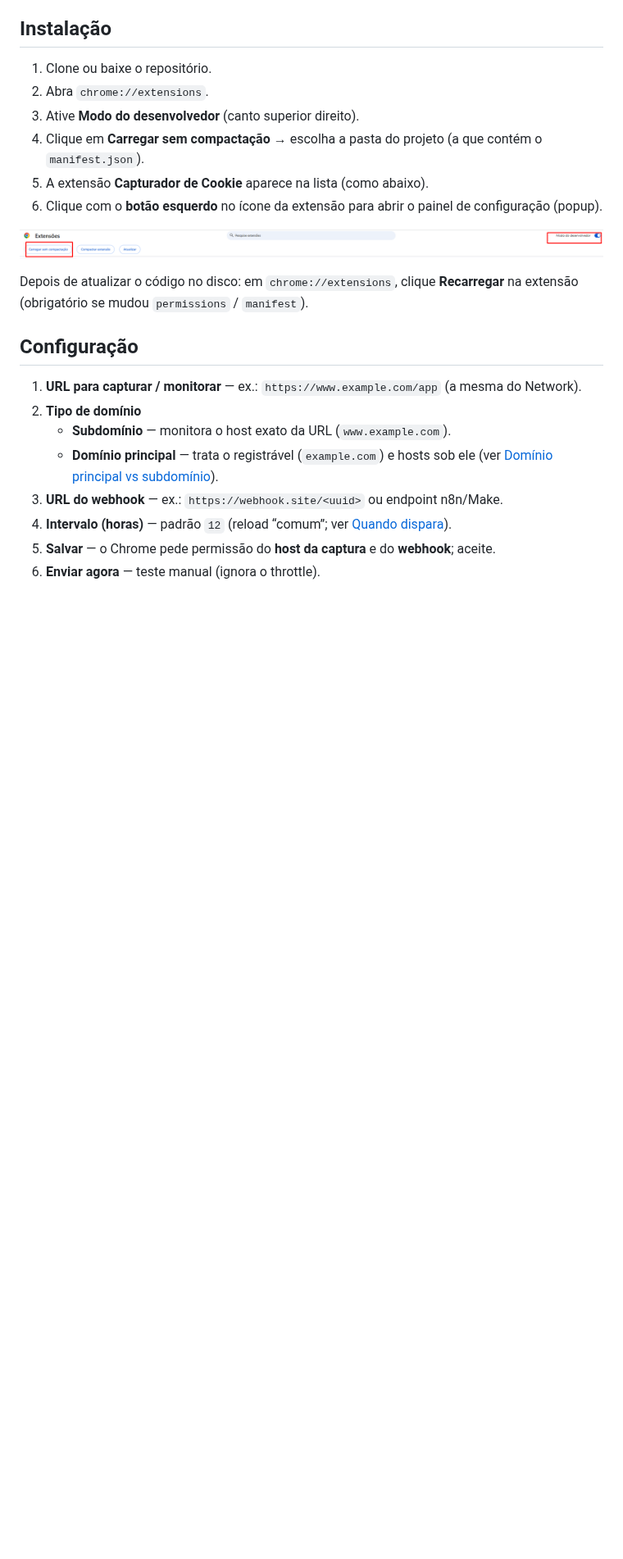
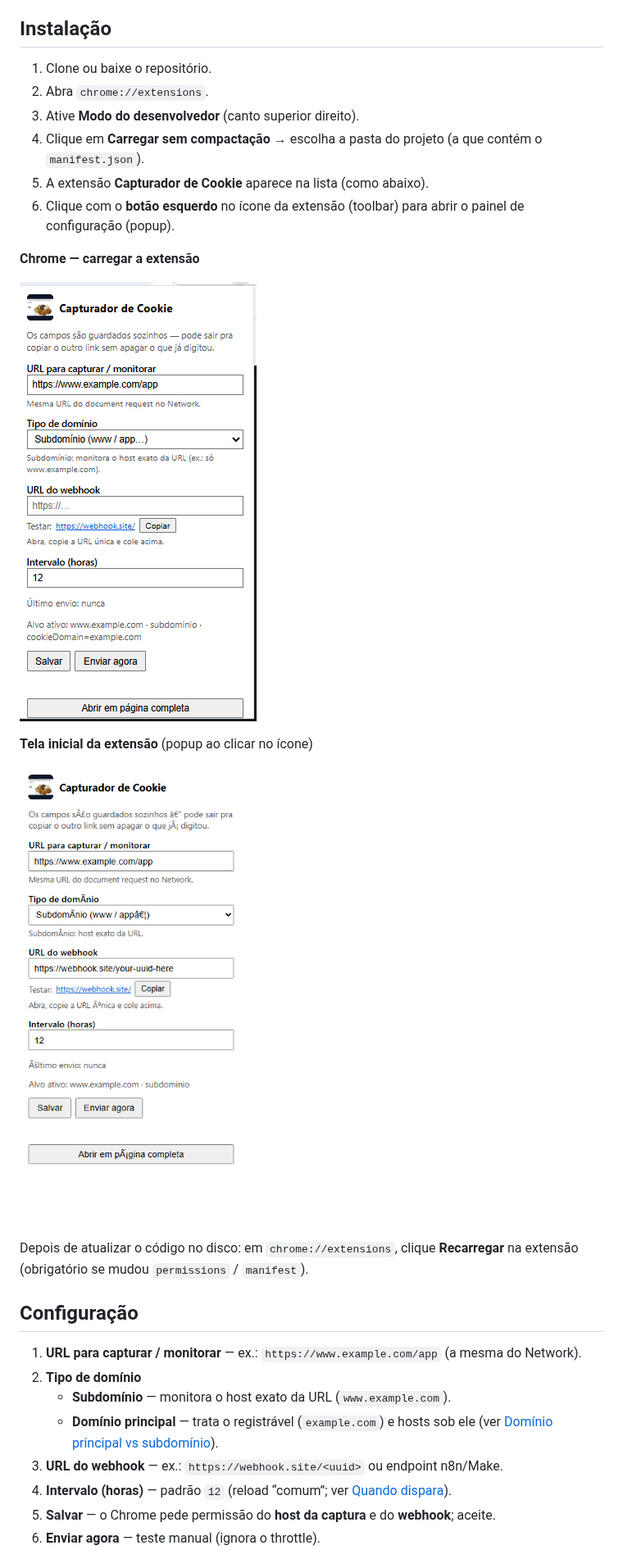
Before and after one commit to fsaisystem-ops/capturador-de-cookie, a Markdown page: README.md, the part around the change. Shown at 82% size. Rendered like a GitHub page; pictures changed too: docs/images/chrome-carregar-extensao.png, docs/images/popup-inicial.png (added); blank space fills up the shorter version.

Commit message:
docs: add Chrome install photo and extension popup screenshot

```diff
--- a/README.md
+++ b/README.md
@@ -32,9 +32,15 @@ Uso típico: renovar sessão em automações (n8n, Make, API própria, webhook.s
 3. Ative **Modo do desenvolvedor** (canto superior direito).
 4. Clique em **Carregar sem compactação** → escolha a pasta do projeto (a que contém o `manifest.json`).
 5. A extensão **Capturador de Cookie** aparece na lista (como abaixo).
-6. Clique com o **botão esquerdo** no ícone da extensão para abrir o painel de configuração (popup).
+6. Clique com o **botão esquerdo** no ícone da extensão (toolbar) para abrir o painel de configuração (popup).
 
-![Chrome extensions: Developer mode and Load unpacked](docs/images/chrome-carregar-extensao.png)
+**Chrome — carregar a extensão**
+
+![Chrome extensions: Developer mode, Load unpacked, Capturador de Cookie](docs/images/chrome-carregar-extensao.png)
+
+**Tela inicial da extensão** (popup ao clicar no ícone)
+
+![Popup inicial do Capturador de Cookie](docs/images/popup-inicial.png)
 
 Depois de atualizar o código no disco: em `chrome://extensions`, clique **Recarregar** na extensão (obrigatório se mudou `permissions` / `manifest`).
 
```
Also changed, not shown: 1 other file.
